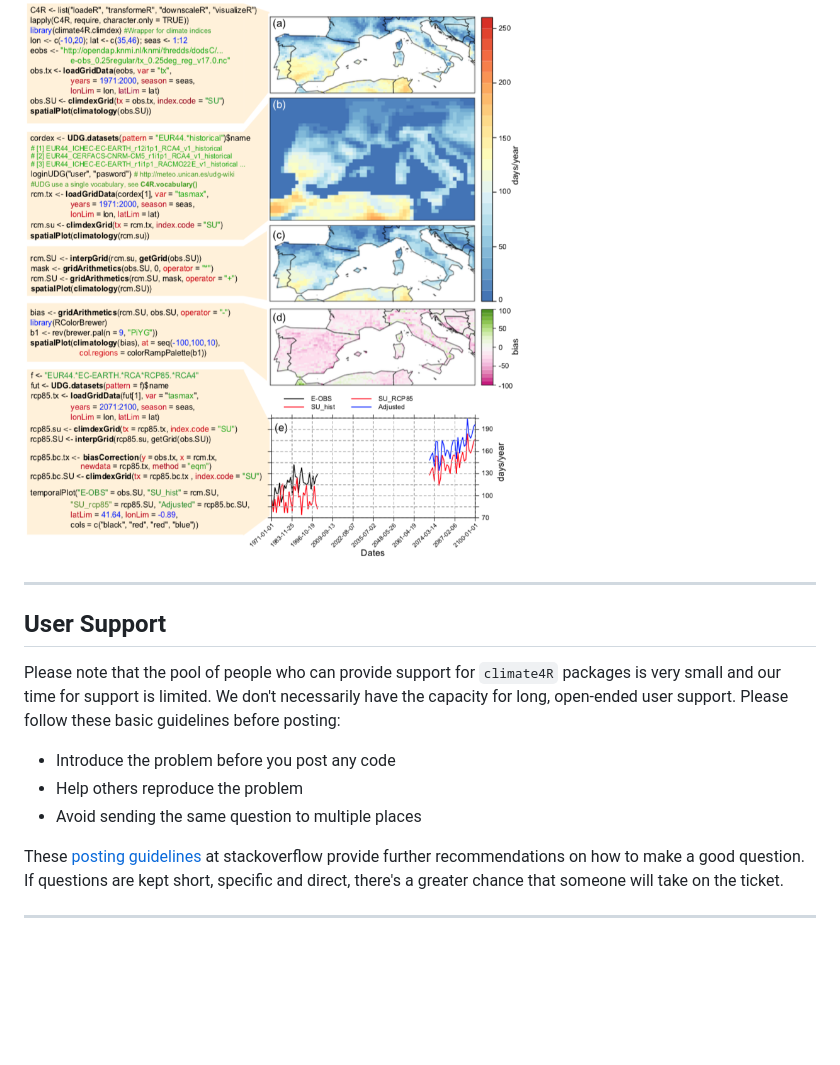
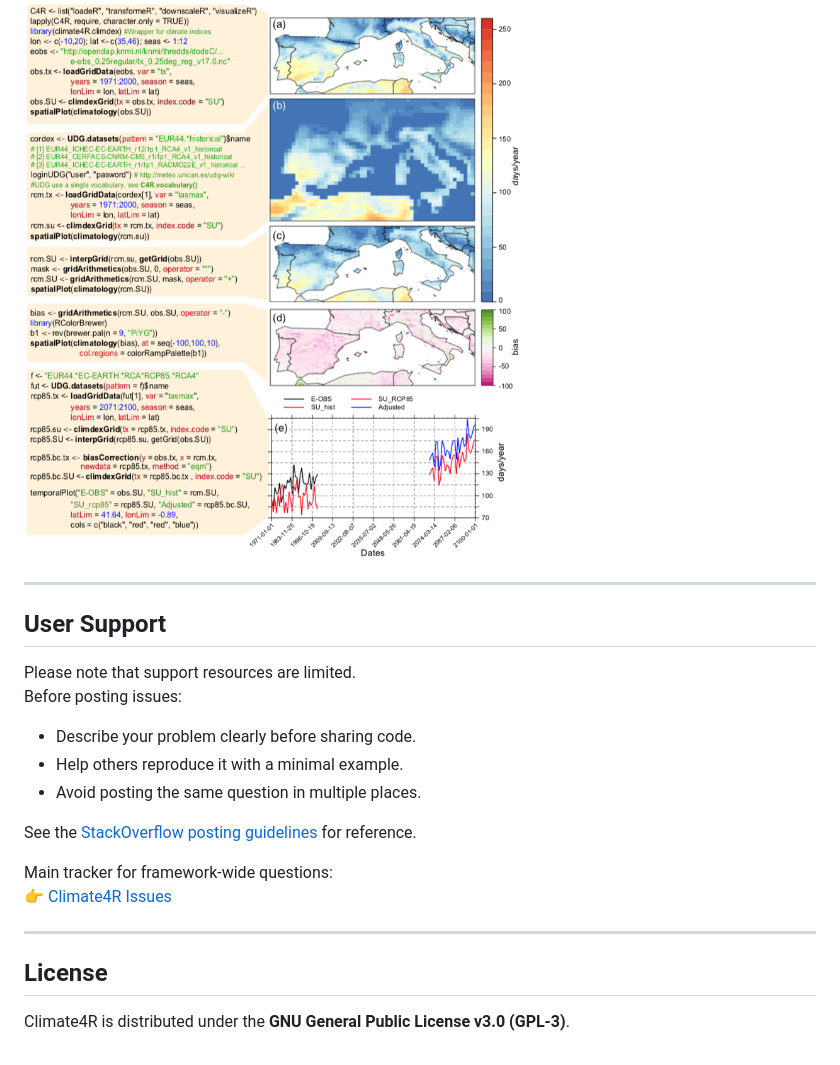
Before and after one commit to SantanderMetGroup/climate4R, a Markdown page: README.md, the part around one of its changes. Drawn GitHub-style; blank space fills up the shorter version.

```diff
--- a/README.md
+++ b/README.md
@@ -106,16 +105,24 @@ Examples of use of the `climate4R` framework are given in the reference papers a
 
 <img src="/man/figures/climate4r_example.png" align="center" alt="" width="" />
 
+---
 
-***
 ## User Support
 
-Please note that the pool of people who can provide support for `climate4R` packages is very small and our time for support is limited. We don't necessarily have the capacity for long, open-ended user support. Please follow these basic guidelines before posting:
+Please note that support resources are limited.
+Before posting issues:
 
-* Introduce the problem before you post any code
-* Help others reproduce the problem
-* Avoid sending the same question to multiple places
+- Describe your problem clearly before sharing code.
+- Help others reproduce it with a minimal example.
+- Avoid posting the same question in multiple places.
 
-These [posting guidelines](https://stackoverflow.com/help/how-to-ask) at stackoverflow provide further recommendations on how to make a good question. If questions are kept short, specific and direct, there's a greater chance that someone will take on the ticket.
+See the [StackOverflow posting guidelines](https://stackoverflow.com/help/how-to-ask) for reference.
 
-***
+Main tracker for framework-wide questions:
+👉 [Climate4R Issues](https://github.com/SantanderMetGroup/climate4R/issues)
+
+---
+
+## License
+
+Climate4R is distributed under the **GNU General Public License v3.0 (GPL-3)**.
```
Also changed, not shown: other parts of README.md (+72 -73 lines).
